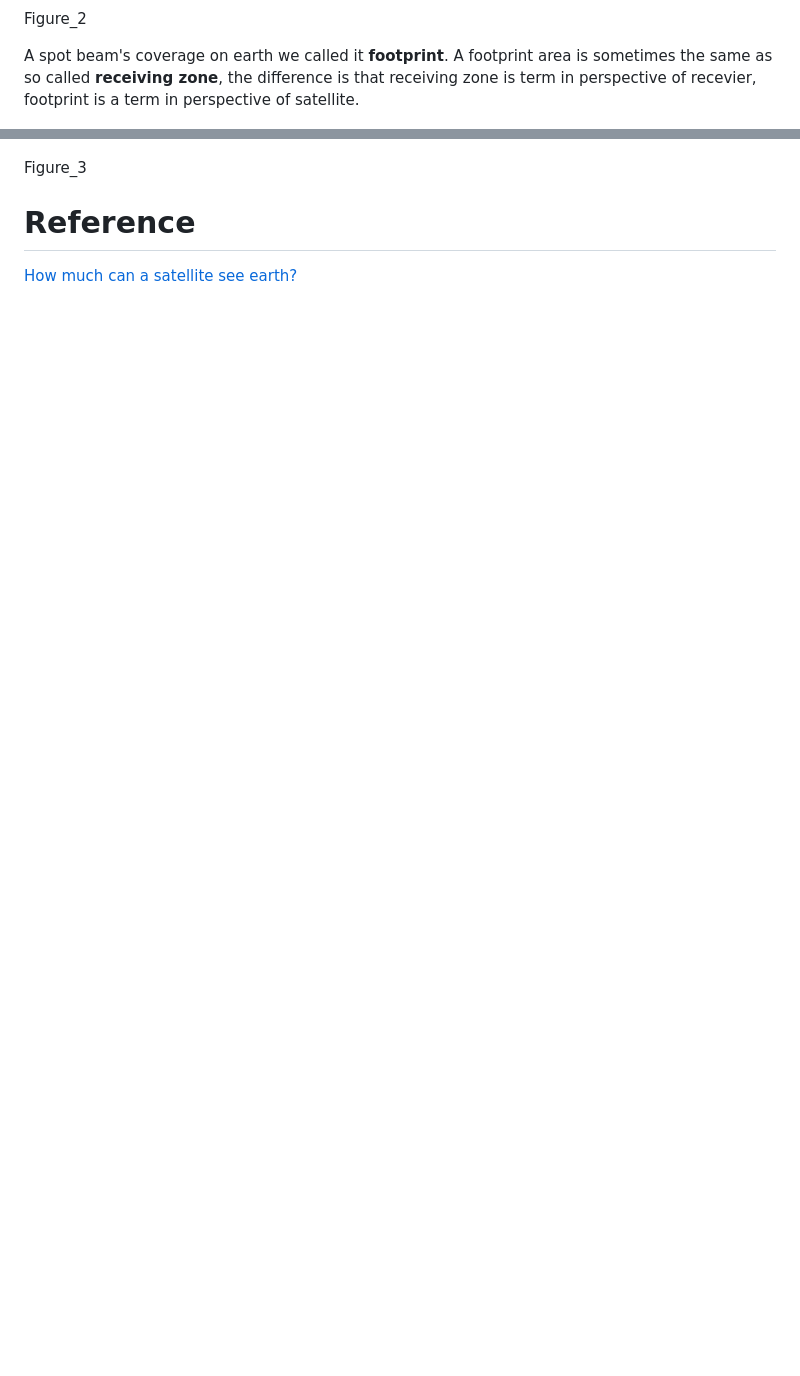
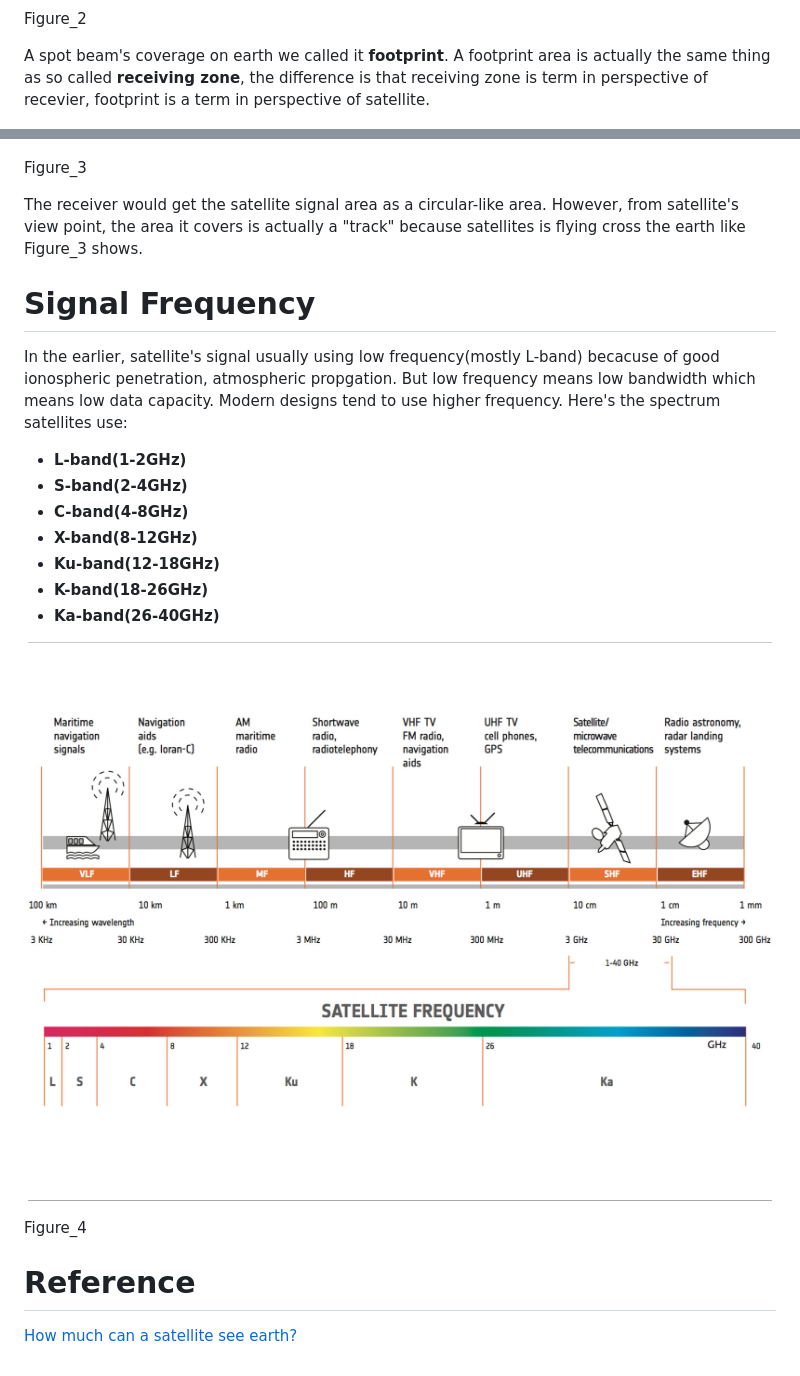
Before and after one commit to ReluctantHacker/notes, a Markdown page: physics/satelliteNotes.md, 2 parts joined by grey strips. GitHub-like rendering; pictures changed too: physics/images/satelliteNotes_figure_4.jpg (added); blank space fills up the shorter version.

Commit message:
add some satellite notes

```diff
--- a/physics/satelliteNotes.md
+++ b/physics/satelliteNotes.md
@@ -110,7 +110,7 @@ Generally, Satellites use directional signal(beam), the antennas in it would foc
 
 Figure_2
 
-A spot beam's coverage on earth we called it **footprint**. A footprint area is sometimes the same as so called **receiving zone**, the difference is that receiving zone is term in perspective of recevier, footprint is a term in perspective of satellite.
+A spot beam's coverage on earth we called it **footprint**. A footprint area is actually the same thing as so called **receiving zone**, the difference is that receiving zone is term in perspective of recevier, footprint is a term in perspective of satellite.
 
 <p align="center">
   <img src="./images/satelliteNotes_figure_3.png"/>
@@ -118,5 +118,23 @@ A spot beam's coverage on earth we called it **footprint**. A footprint area is
 
 Figure_3
 
+The receiver would get the satellite signal area as a circular-like area. However, from satellite's view point, the area it covers is actually a "track" because satellites is flying cross the earth like Figure_3 shows.
+
+# Signal Frequency
+In the earlier, satellite's signal usually using low frequency(mostly L-band) becacuse of good ionospheric penetration, atmospheric propgation. But low frequency means low bandwidth which means low data capacity. Modern designs tend to use higher frequency. Here's the spectrum satellites use:
+  * **L-band(1-2GHz)**
+  * **S-band(2-4GHz)**
+  * **C-band(4-8GHz)**
+  * **X-band(8-12GHz)**
+  * **Ku-band(12-18GHz)**
+  * **K-band(18-26GHz)**
+  * **Ka-band(26-40GHz)**
+
+<p align="center">
+  <img src="./images/satelliteNotes_figure_4.jpg"/>
+</p>
+
+Figure_4
+
 # Reference
 [How much can a satellite see earth?](https://www.wtamu.edu/~cbaird/sq/2013/05/10/since-one-satellite-can-see-half-of-the-earth-why-do-we-need-more-than-two-satellites-in-a-given-network/)
```
